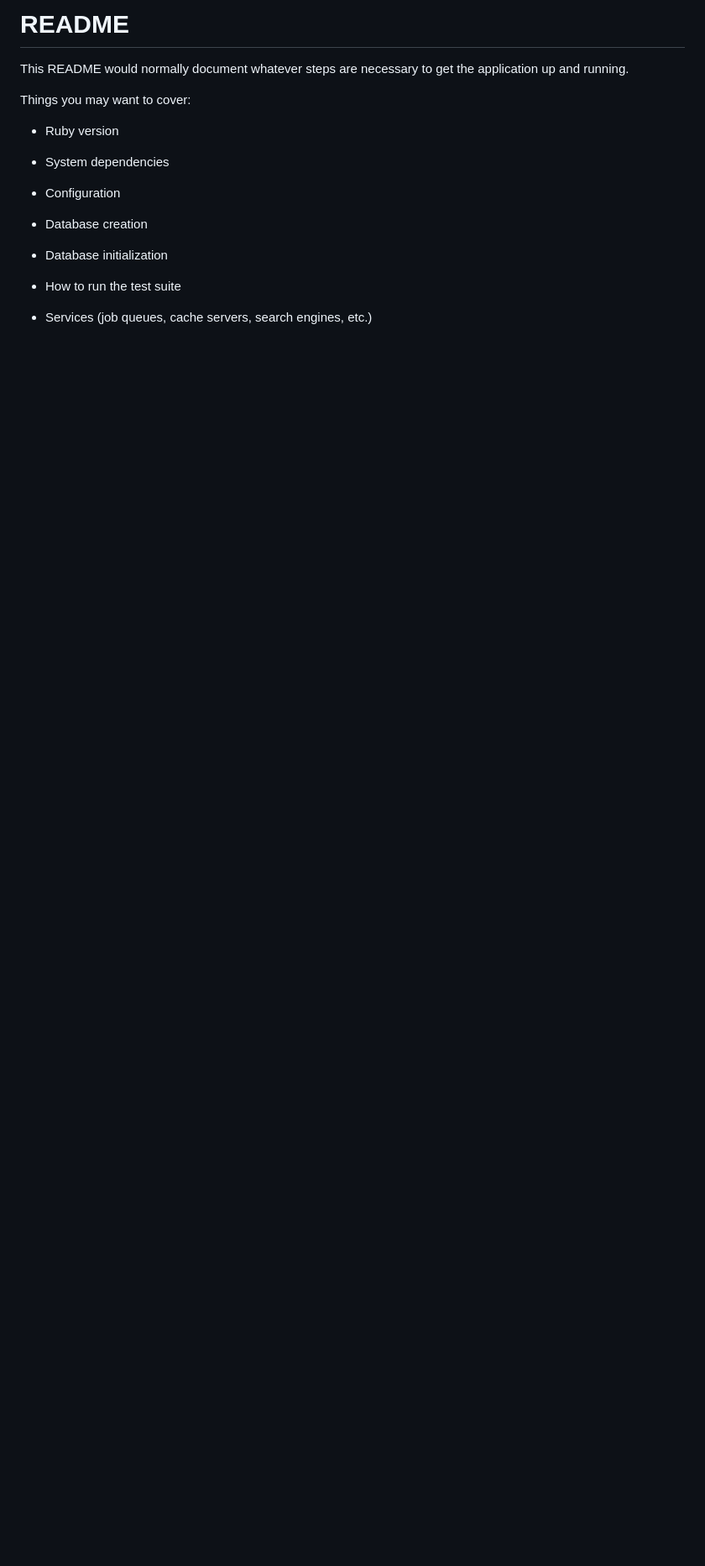
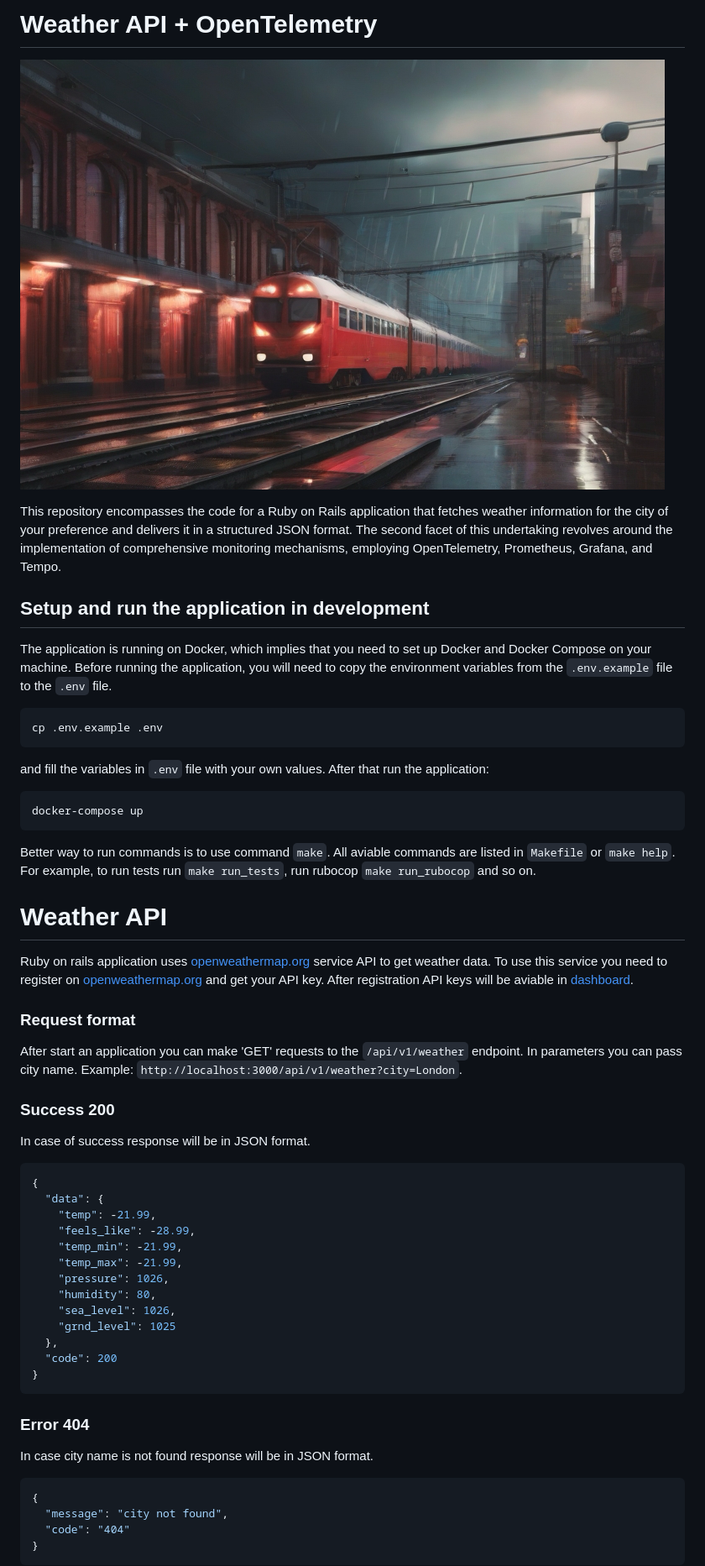
Before and after one commit to Hunk13/weather_api, a Markdown page: README.md, the part around the change printed below. Shown: that part at 84% size. Drawn GitHub-style; pictures changed too: doc/header_image.png (added); blank space fills up the shorter version.

````diff
--- a/README.md
+++ b/README.md
@@ -1,21 +1,52 @@
-# README
+# Weather API + OpenTelemetry
+![Alt text](doc/header_image.png)
 
-This README would normally document whatever steps are necessary to get the
-application up and running.
+This repository encompasses the code for a Ruby on Rails application that fetches weather information for the city of your preference and delivers it in a structured JSON format. The second facet of this undertaking revolves around the implementation of comprehensive monitoring mechanisms, employing OpenTelemetry, Prometheus, Grafana, and Tempo.
 
-Things you may want to cover:
+## Setup and run the application in development
 
-* Ruby version
+The application is running on Docker, which implies that you need to set up Docker and Docker Compose on your machine. Before running the application, you will need to copy the environment variables from the `.env.example` file to the `.env` file.
+```
+cp .env.example .env
+```
+and fill the variables in `.env` file with your own values. After that run the application:
 
-* System dependencies
+```
+docker-compose up
+```
+Better way to run commands is to use command `make`. All aviable commands are listed in `Makefile` or `make help`. For example, to run tests run `make run_tests`, run rubocop `make run_rubocop` and so on.
 
-* Configuration
+# Weather API
 
-* Database creation
+Ruby on rails application uses [openweathermap.org](https://openweathermap.org) service API to get weather data. To use this service you need to register on [openweathermap.org](https://openweathermap.org/) and get your API key. After registration API keys will be aviable in [dashboard](https://home.openweathermap.org/api_keys).
 
-* Database initialization
+### Request format
+After start an application you can make 'GET' requests to the `/api/v1/weather` endpoint. In parameters you can pass city name. Example: `http://localhost:3000/api/v1/weather?city=London`.
 
-* How to run the test suite
+### Success 200
+In case of success response will be in JSON format.
+```json
+{
+  "data": {
+    "temp": -21.99,
+    "feels_like": -28.99,
+    "temp_min": -21.99,
+    "temp_max": -21.99,
+    "pressure": 1026,
+    "humidity": 80,
+    "sea_level": 1026,
+    "grnd_level": 1025
+  },
+  "code": 200
+}
+```
 
-* Services (job queues, cache servers, search engines, etc.)
+### Error 404
+In case city name is not found response will be in JSON format.
+```json
+{
+  "message": "city not found",
+  "code": "404"
+}
+```
 
````
Also changed, not shown: other parts of README.md (+81 -2 lines), doc/image.png (added).
